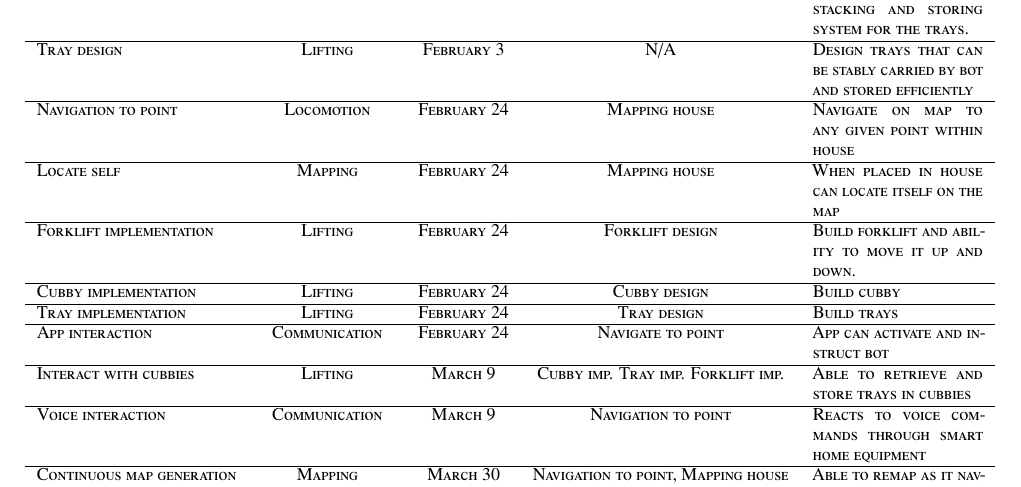
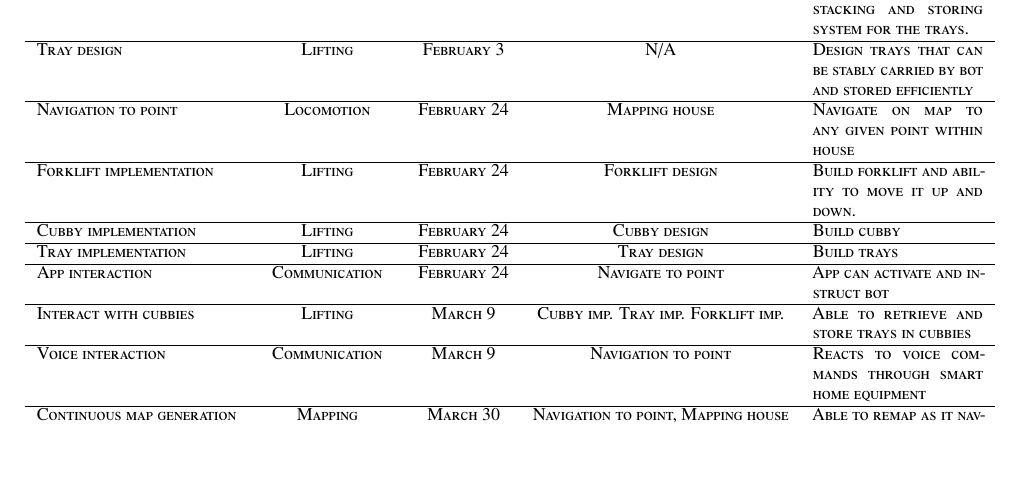
Before and after one commit to yourfather515/projectFindo, a LaTeX paper (plan/plan.tex): part of page 3 of 4, cut so that both start at the same text, the shorter picture padded with empty space. Compiled offline with pdfLaTeX.

Commit message:
Removed unrealistic goal

```diff
--- a/plan/plan.tex
+++ b/plan/plan.tex
@@ -121,7 +121,6 @@ Forklift design & Lifting & February 3 & N/A & Design the parts of the robot tha
 Cubby design & Lifting & February 3 & N/A & Design an effective stacking and storing system for the trays. \\ \hline
 Tray design & Lifting & February 3 & N/A & Design trays that can be stably carried by bot and stored efficiently \\ \hline
 Navigation to point & Locomotion & February 24 & Mapping house & Navigate on map to any given point within house \\ \hline
-Locate self & Mapping & February 24 & Mapping house & When placed in house can locate itself on the map \\ \hline
 Forklift implementation & Lifting & February 24 & Forklift design & Build forklift and ability to move it up and down. \\ \hline
 Cubby implementation & Lifting & February 24 & Cubby design & Build cubby \\ \hline
 Tray implementation & Lifting & February 24 & Tray design & Build trays \\ \hline
```
